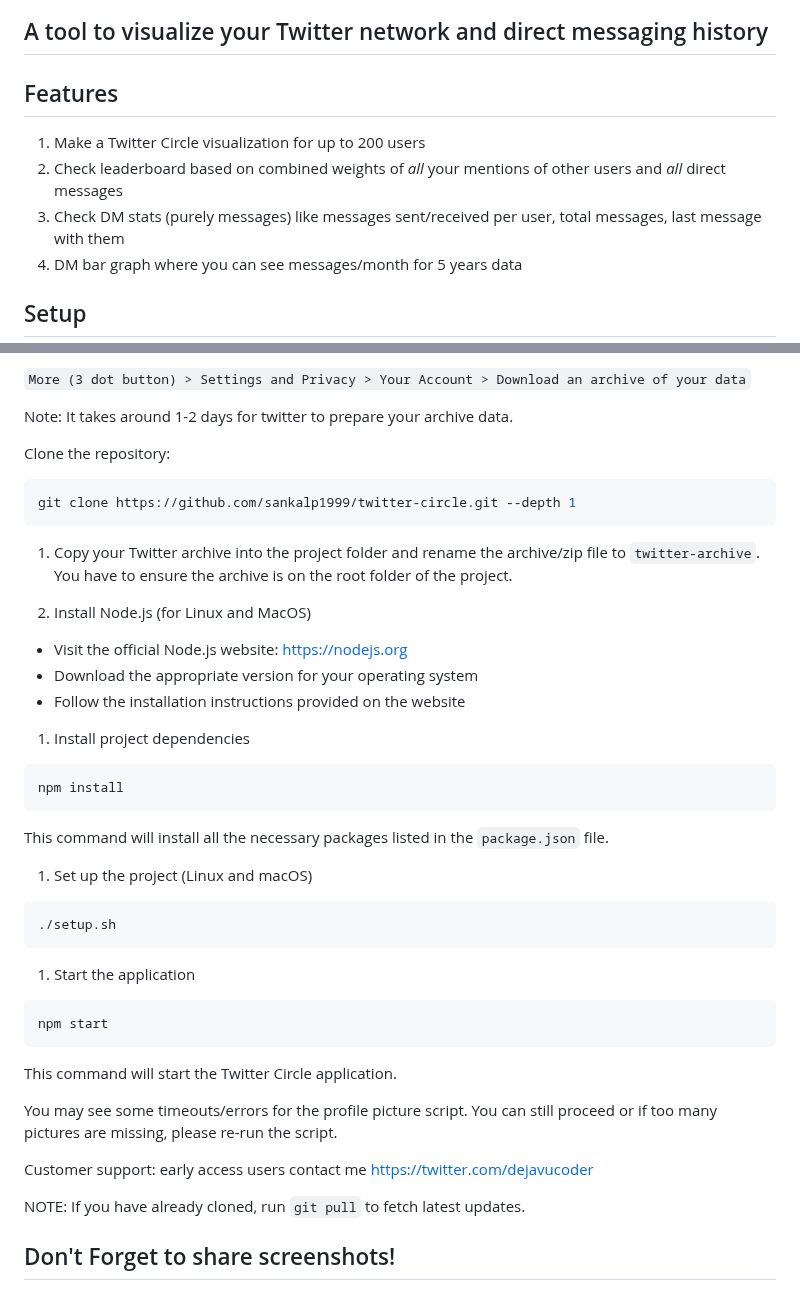
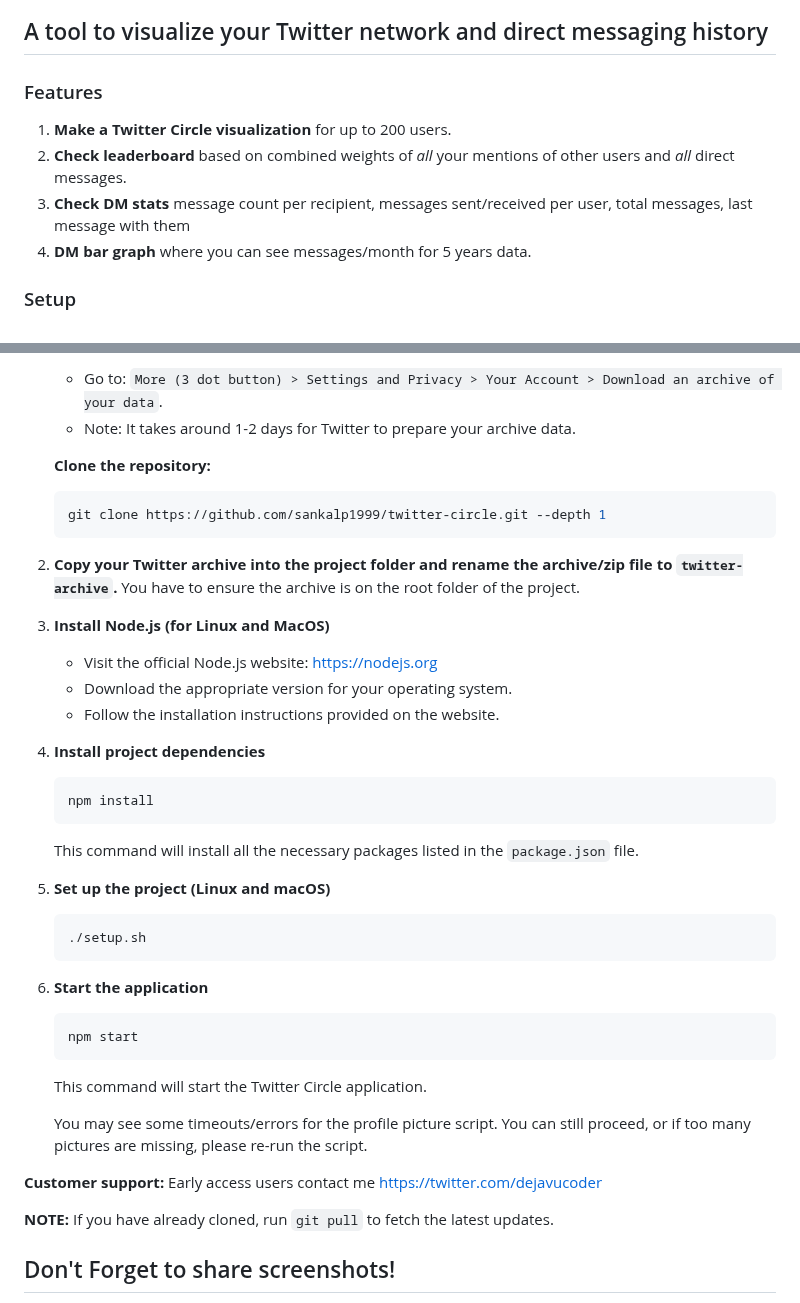
Before and after one commit to sankalp1999/twitter-circle, a Markdown page: README.md, 2 parts joined by grey strips. GitHub-like rendering.

Commit message:
fix numbering

````diff
--- a/README.md
+++ b/README.md
@@ -4,12 +4,12 @@
 
 ## A tool to visualize your Twitter network and direct messaging history
 
-## Features
+### Features
 
-1. Make a Twitter Circle visualization for up to 200 users
-2. Check leaderboard based on combined weights of *all* your mentions of other users and *all* direct messages
-3. Check DM stats (purely messages) like messages sent/received per user, total messages, last message with them
-4. DM bar graph where you can see messages/month for 5 years data
+1. **Make a Twitter Circle visualization** for up to 200 users.
+2. **Check leaderboard** based on combined weights of *all* your mentions of other users and *all* direct messages.
+3. **Check DM stats** message count per recipient, messages sent/received per user, total messages, last message with them
+4. **DM bar graph** where you can see messages/month for 5 years data.
 
-## Setup
+### Setup
 
@@ -17,50 +17,48 @@
 
-`More (3 dot button) > Settings and Privacy > Your Account > Download an archive of your data`
+   - Go to: `More (3 dot button) > Settings and Privacy > Your Account > Download an archive of your data`.
+   - Note: It takes around 1-2 days for Twitter to prepare your archive data.
 
-Note: It takes around 1-2 days for twitter to prepare your archive data.
+   **Clone the repository:**
 
-Clone the repository:
+   ```bash
+   git clone https://github.com/sankalp1999/twitter-circle.git --depth 1
+   ```
 
-```bash
-git clone https://github.com/sankalp1999/twitter-circle.git --depth 1
-```
+2. **Copy your Twitter archive into the project folder and rename the archive/zip file to `twitter-archive`.** You have to ensure the archive is on the root folder of the project.
 
-1. Copy your Twitter archive into the project folder and rename the archive/zip file to `twitter-archive`. You  have to ensure the archive is on the root folder of the project.
+3. **Install Node.js (for Linux and MacOS)**
 
-1. Install Node.js (for Linux and MacOS)
+   - Visit the official Node.js website: <https://nodejs.org>
+   - Download the appropriate version for your operating system.
+   - Follow the installation instructions provided on the website.
 
-- Visit the official Node.js website: <https://nodejs.org>
-- Download the appropriate version for your operating system
-- Follow the installation instructions provided on the website
+4. **Install project dependencies**
 
-1. Install project dependencies
+   ```bash
+   npm install
+   ```
 
-```bash
-npm install
-```
+   This command will install all the necessary packages listed in the `package.json` file.
 
-This command will install all the necessary packages listed in the `package.json` file.
+5. **Set up the project (Linux and macOS)**
 
-1. Set up the project (Linux and macOS)
+   ```bash
+   ./setup.sh
+   ```
 
-```bash
-./setup.sh
-```
+6. **Start the application**
 
-1. Start the application
+   ```bash
+   npm start
+   ```
 
-```bash
-npm start
-```
+   This command will start the Twitter Circle application.
 
-This command will start the Twitter Circle application.
+   You may see some timeouts/errors for the profile picture script. You can still proceed, or if too many pictures are missing, please re-run the script.
 
-You may see some timeouts/errors for the profile picture script. You can still proceed
-or if too many pictures are missing, please re-run the script.
+**Customer support:** Early access users contact me [https://twitter.com/dejavucoder](https://twitter.com/dejavucoder)
 
-Customer support: early access users contact me [https://twitter.com/dejavucoder](https://twitter.com/dejavucoder)
-
-NOTE: If you have already cloned, run `git pull` to fetch latest updates.
+**NOTE:** If you have already cloned, run `git pull` to fetch the latest updates.
 
 ## Don't Forget to share screenshots!
 
````
Also changed, not shown: other parts of README.md (+1 -1 lines).
